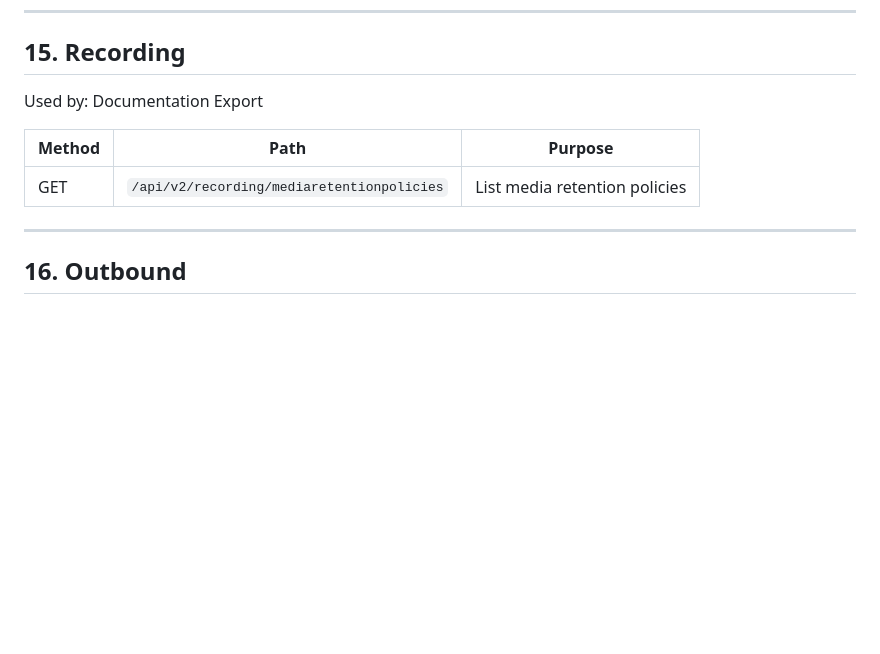
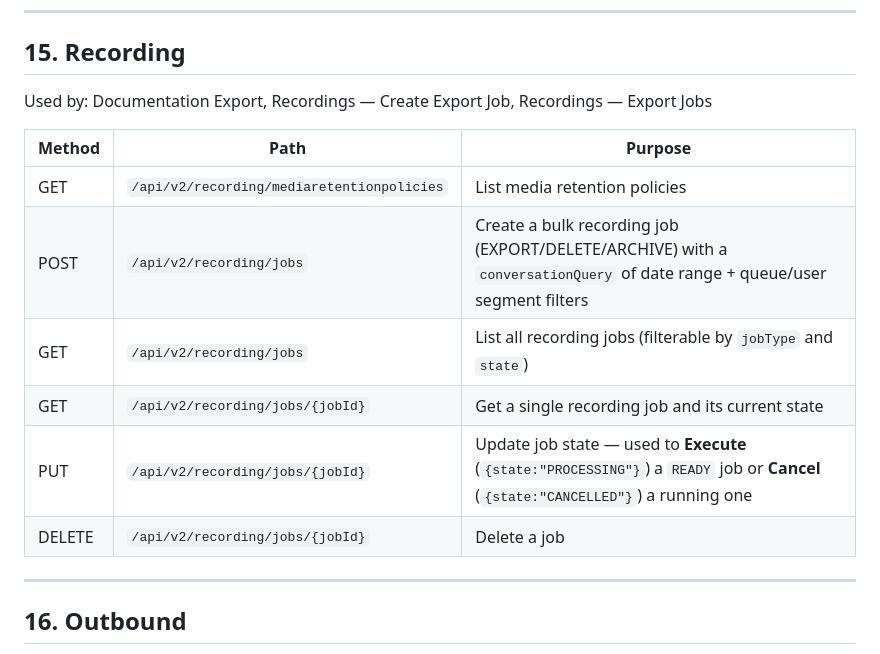
Before and after one commit to XxMasterbeasTxX/genesys-admin-app, a Markdown page: docs/api-reference.md, the part around the change. Drawn GitHub-style; blank space fills up the shorter version.

```diff
--- a/docs/api-reference.md
+++ b/docs/api-reference.md
@@ -331,11 +331,16 @@ Used by: GDPR — Subject Request, GDPR — Request Status
 
 ## 15. Recording
 
-Used by: Documentation Export
+Used by: Documentation Export, Recordings — Create Export Job, Recordings — Export Jobs
 
 | Method | Path | Purpose |
 | --- | --- | --- |
 | GET | `/api/v2/recording/mediaretentionpolicies` | List media retention policies |
+| POST | `/api/v2/recording/jobs` | Create a bulk recording job (EXPORT/DELETE/ARCHIVE) with a `conversationQuery` of date range + queue/user segment filters |
+| GET | `/api/v2/recording/jobs` | List all recording jobs (filterable by `jobType` and `state`) |
+| GET | `/api/v2/recording/jobs/{jobId}` | Get a single recording job and its current state |
+| PUT | `/api/v2/recording/jobs/{jobId}` | Update job state — used to **Execute** (`{state:"PROCESSING"}`) a `READY` job or **Cancel** (`{state:"CANCELLED"}`) a running one |
+| DELETE | `/api/v2/recording/jobs/{jobId}` | Delete a job |
 
 ---
 
```
Also changed, not shown: README.md (+2 -0 lines), docs/setup-guide.md (+2 -0 lines).
